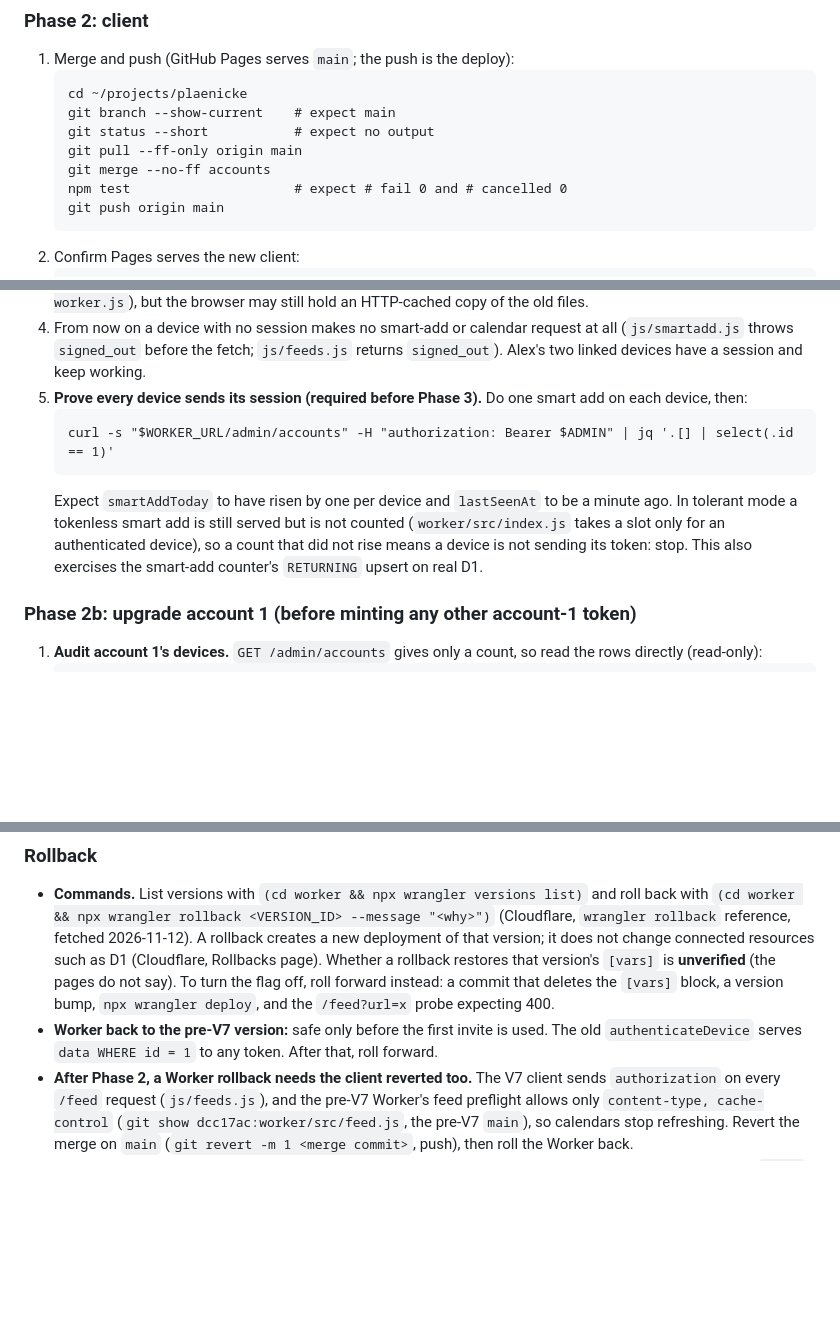
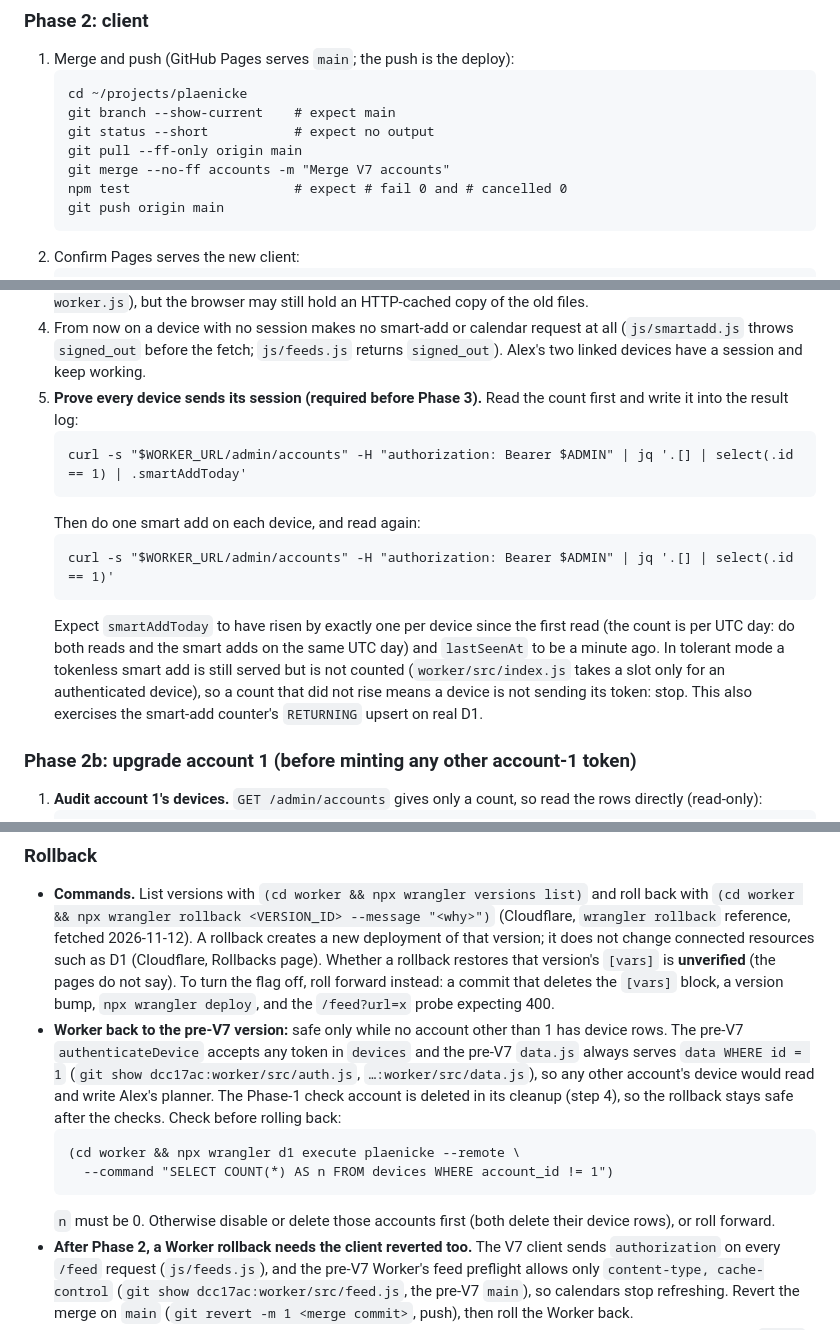
Before and after one commit to AJaenicke518/plaenicke, a Markdown page: docs/admin.md, 3 parts joined by grey strips. GitHub-like rendering; blank space fills up the shorter version.

````diff
--- a/docs/admin.md
+++ b/docs/admin.md
@@ -180,7 +180,7 @@ The order is fixed: **Worker (tolerant), then client, then account 1's upgrade,
    git branch --show-current    # expect main
    git status --short           # expect no output
    git pull --ff-only origin main
-   git merge --no-ff accounts
+   git merge --no-ff accounts -m "Merge V7 accounts"
    npm test                     # expect # fail 0 and # cancelled 0
    git push origin main
    ```
@@ -191,11 +191,15 @@ The order is fixed: **Worker (tolerant), then client, then account 1's upgrade,
    ```
 3. On each device: force-quit and reopen plaenicke, then open Settings. The new client is running when Settings shows an **Account** section above Sync (`js/settings.js`, "Account (accounts Task 13), above Sync"). If it does not, wait a few minutes and force-quit and reopen again: the service worker fetches network-first (`service-worker.js`), but the browser may still hold an HTTP-cached copy of the old files.
 4. From now on a device with no session makes no smart-add or calendar request at all (`js/smartadd.js` throws `signed_out` before the fetch; `js/feeds.js` returns `signed_out`). Alex's two linked devices have a session and keep working.
-5. **Prove every device sends its session (required before Phase 3).** Do one smart add on each device, then:
+5. **Prove every device sends its session (required before Phase 3).** Read the count first and write it into the result log:
+   ```
+   curl -s "$WORKER_URL/admin/accounts" -H "authorization: Bearer $ADMIN" | jq '.[] | select(.id == 1) | .smartAddToday'
+   ```
+   Then do one smart add on each device, and read again:
    ```
    curl -s "$WORKER_URL/admin/accounts" -H "authorization: Bearer $ADMIN" | jq '.[] | select(.id == 1)'
    ```
-   Expect `smartAddToday` to have risen by one per device and `lastSeenAt` to be a minute ago. In tolerant mode a tokenless smart add is still served but is not counted (`worker/src/index.js` takes a slot only for an authenticated device), so a count that did not rise means a device is not sending its token: stop. This also exercises the smart-add counter's `RETURNING` upsert on real D1.
+   Expect `smartAddToday` to have risen by exactly one per device since the first read (the count is per UTC day: do both reads and the smart adds on the same UTC day) and `lastSeenAt` to be a minute ago. In tolerant mode a tokenless smart add is still served but is not counted (`worker/src/index.js` takes a slot only for an authenticated device), so a count that did not rise means a device is not sending its token: stop. This also exercises the smart-add counter's `RETURNING` upsert on real D1.
 
 ### Phase 2b: upgrade account 1 (before minting any other account-1 token)
 
@@ -295,7 +299,12 @@ Cloudflare's configuration reference, section "Source of truth" (https://develop
 ### Rollback
 
 - **Commands.** List versions with `(cd worker && npx wrangler versions list)` and roll back with `(cd worker && npx wrangler rollback <VERSION_ID> --message "<why>")` (Cloudflare, `wrangler rollback` reference, fetched 2026-11-12). A rollback creates a new deployment of that version; it does not change connected resources such as D1 (Cloudflare, Rollbacks page). Whether a rollback restores that version's `[vars]` is **unverified** (the pages do not say). To turn the flag off, roll forward instead: a commit that deletes the `[vars]` block, a version bump, `npx wrangler deploy`, and the `/feed?url=x` probe expecting 400.
-- **Worker back to the pre-V7 version:** safe only before the first invite is used. The old `authenticateDevice` serves `data WHERE id = 1` to any token. After that, roll forward.
+- **Worker back to the pre-V7 version:** safe only while no account other than 1 has device rows. The pre-V7 `authenticateDevice` accepts any token in `devices` and the pre-V7 `data.js` always serves `data WHERE id = 1` (`git show dcc17ac:worker/src/auth.js`, `…:worker/src/data.js`), so any other account's device would read and write Alex's planner. The Phase-1 check account is deleted in its cleanup (step 4), so the rollback stays safe after the checks. Check before rolling back:
+  ```
+  (cd worker && npx wrangler d1 execute plaenicke --remote \
+    --command "SELECT COUNT(*) AS n FROM devices WHERE account_id != 1")
+  ```
+  `n` must be 0. Otherwise disable or delete those accounts first (both delete their device rows), or roll forward.
 - **After Phase 2, a Worker rollback needs the client reverted too.** The V7 client sends `authorization` on every `/feed` request (`js/feeds.js`), and the pre-V7 Worker's feed preflight allows only `content-type, cache-control` (`git show dcc17ac:worker/src/feed.js`, the pre-V7 `main`), so calendars stop refreshing. Revert the merge on `main` (`git revert -m 1 <merge commit>`, push), then roll the Worker back.
 - **After Phase 3, a client rollback needs the flag off first.** The pre-V7 client sends no bearer on smart add or `/feed`, so with the flag on both answer 401. Roll the flag forward to off (above), then revert the client.
 - **D1 restore order: roll the Worker back first, then restore D1.** The V7 Worker cannot run against the pre-migration schema (no `accounts` table); the pre-V7 Worker can run against the migrated one (spec § 9 tests the old `data.js` queries on it). Then: `(cd worker && npx wrangler d1 time-travel restore plaenicke --bookmark=<bookmark from Phase 1 step 3>)`. A restore discards every write after the bookmark, syncs included.
````
Also changed, not shown: other parts of docs/admin.md (+1 -1 lines), worker/README.md (+9 -4 lines), 1 other file.
